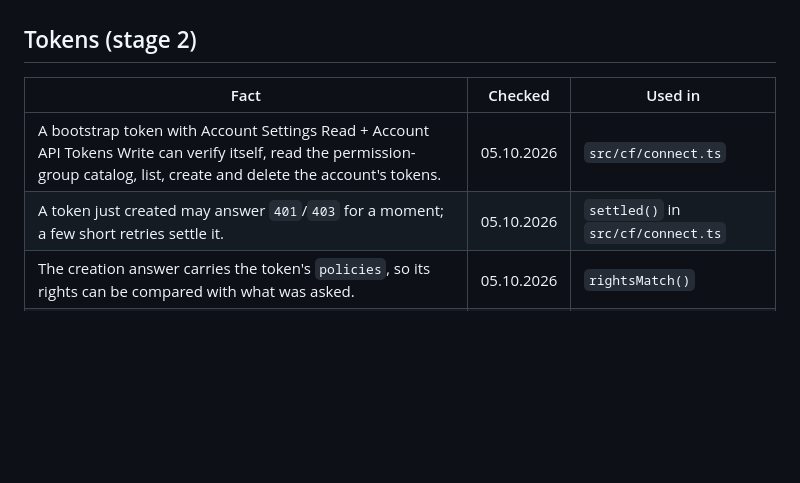
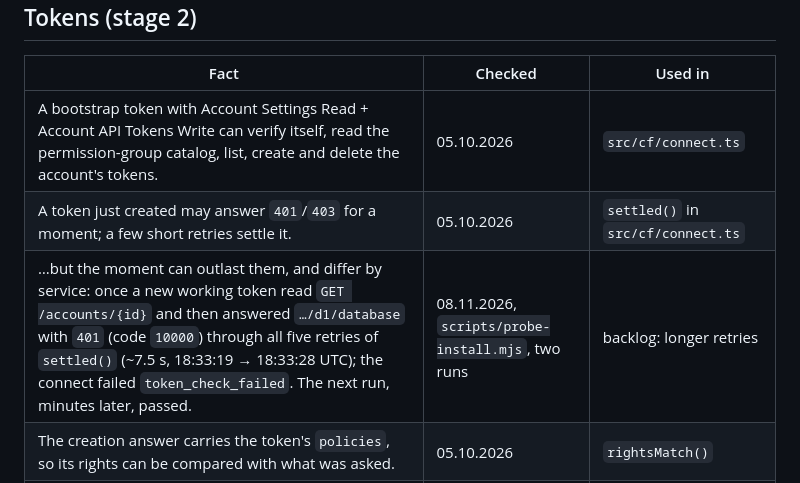
Before and after one commit to investblog/clx, a Markdown page: docs/cloudflare-facts.md, the part around the change. Drawn GitHub-style; blank space fills up the shorter version.

```diff
--- a/docs/cloudflare-facts.md
+++ b/docs/cloudflare-facts.md
@@ -21,6 +21,7 @@ to the token clx actually holds.
 |---|---|---|
 | A bootstrap token with Account Settings Read + Account API Tokens Write can verify itself, read the permission-group catalog, list, create and delete the account's tokens. | 05.10.2026 | `src/cf/connect.ts` |
 | A token just created may answer `401`/`403` for a moment; a few short retries settle it. | 05.10.2026 | `settled()` in `src/cf/connect.ts` |
+| …but the moment can outlast them, and differ by service: once a new working token read `GET /accounts/{id}` and then answered `…/d1/database` with `401` (code `10000`) through all five retries of `settled()` (~7.5 s, 18:33:19 → 18:33:28 UTC); the connect failed `token_check_failed`. The next run, minutes later, passed. | 08.11.2026, `scripts/probe-install.mjs`, two runs | backlog: longer retries |
 | The creation answer carries the token's `policies`, so its rights can be compared with what was asked. | 05.10.2026 | `rightsMatch()` |
 | `401` = the token is gone; `403` = a right or a plan is missing on one resource. They are never mixed. | 05.10.2026 | `CfError.tokenState` |
 
```
Also changed, not shown: docs/TODO.md (+9 -2 lines).
